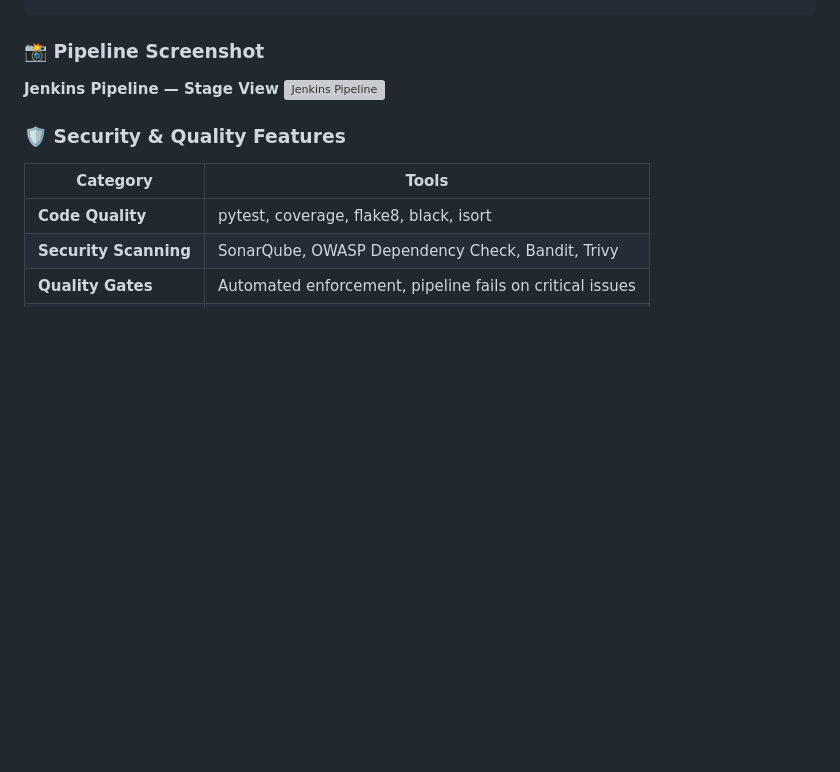
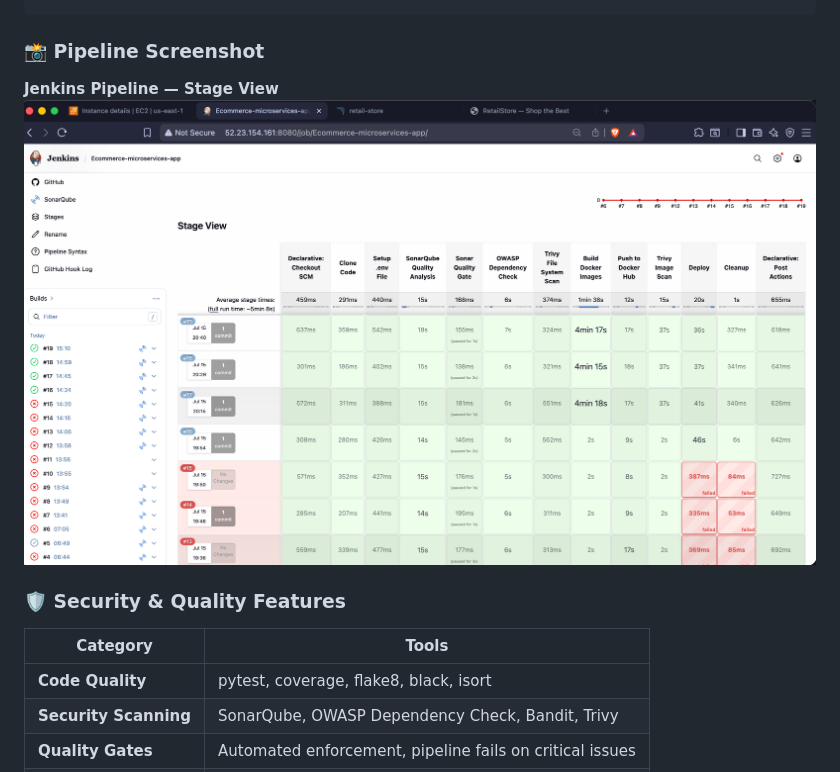
Before and after one commit to sumeet217/ecommerce-microservices-app, a Markdown page: README.md, the part around the change printed below. GitHub-like rendering; pictures changed too: images/pipelinestageview.png (added); blank space fills up the shorter version; grey boxes are pictures that could not be loaded.

```diff
--- a/README.md
+++ b/README.md
@@ -256,7 +256,7 @@ CLONE → TEST → SECURITY SCAN → QUALITY GATE → BUILD → DEPLOY
 ### 📸 Pipeline Screenshot
 
 **Jenkins Pipeline — Stage View**
-![Jenkins Pipeline](images/jenkins-pipeline-overview.png)
+![Jenkins Pipeline](images/pipelinestageview.png)
 
 
 ### 🛡️ Security & Quality Features
```
Also changed, not shown: other parts of README.md (+1 -1 lines), 1 other file.
